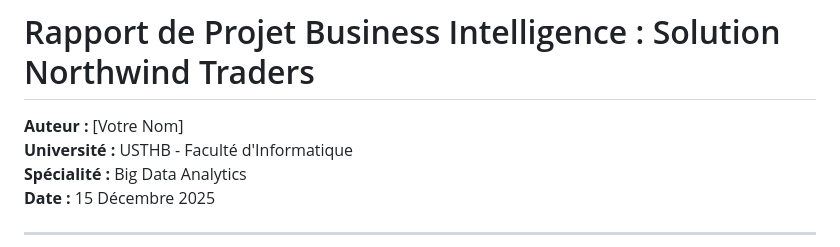
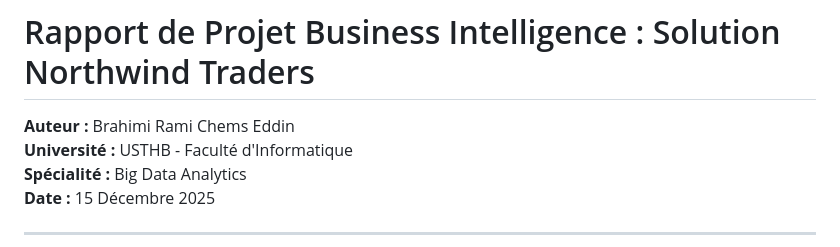
Before and after one commit to RamiBrahimi-c/USTHB-Northwind-BI-Solution, a Markdown page: README.md, the part around the change. Drawn GitHub-style.

Commit message:
Update author name in README.md

```diff
--- a/README.md
+++ b/README.md
@@ -1,6 +1,6 @@
 # Rapport de Projet Business Intelligence : Solution Northwind Traders
 
-**Auteur :** [Votre Nom]
+**Auteur :** Brahimi Rami Chems Eddin
 **Université :** USTHB - Faculté d'Informatique
 **Spécialité :** Big Data Analytics
 **Date :** 15 Décembre 2025
```
